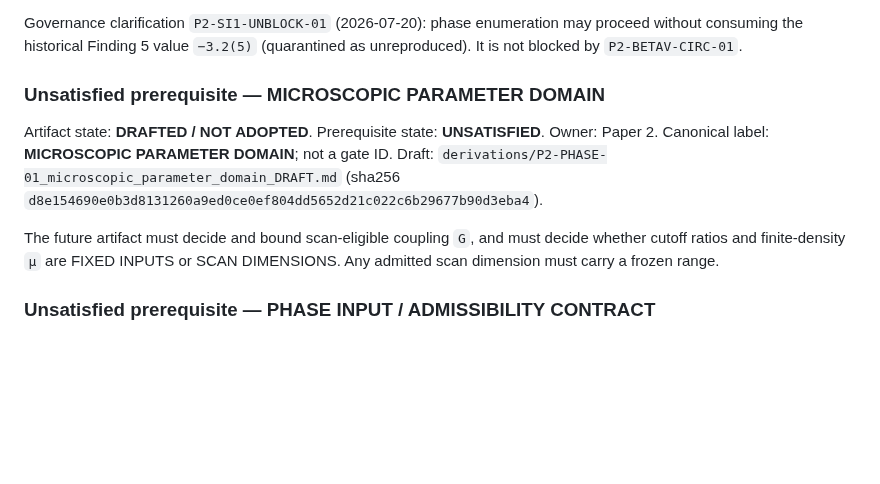
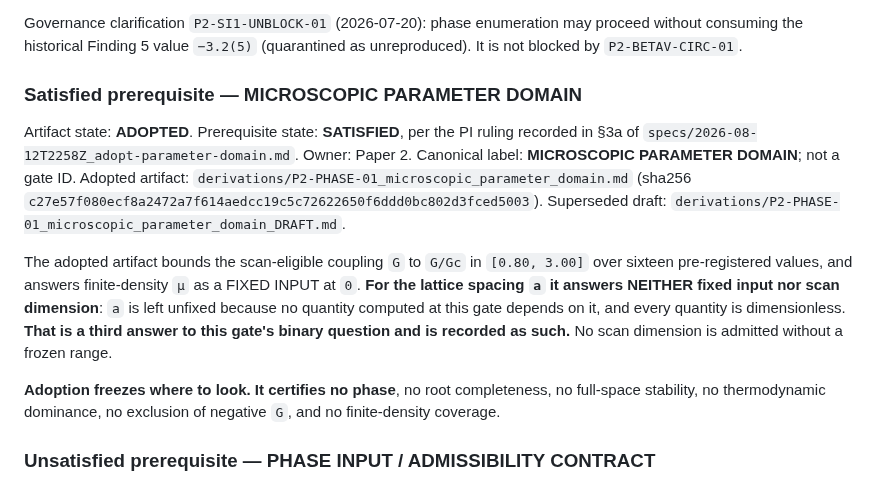
Before and after one commit to zetacheng/2-emergent-gravity, a Markdown page: GATES.md, the part around the change. Drawn GitHub-style; blank space fills up the shorter version.

Commit message:
gates: mark the microscopic parameter domain prerequisite SATISFIED
Replaces the MICROSCOPIC PARAMETER DOMAIN prerequisite block under
P2-PHASE-01 and nothing else in GATES.md. The block now records the adopted
artifact and its measured digest, states that mu is answered as a FIXED INPUT
at 0, and states that the lattice spacing a is answered as neither fixed input
nor scan dimension, which is a third answer to the gate's binary question and
is recorded as such rather than smoothed over. Authority is the PI ruling in
section 3a of the adopting specification, not this edit.

No gate Status line changes. P2-PHASE-01 remains PROPOSED, the PHASE INPUT /
ADMISSIBILITY CONTRACT prerequisite remains UNSATISFIED and its block is
byte-identical, and the count of gate sections stays fourteen. Adoption
freezes where to look and certifies no phase.

The two drafts each gain one pointer paragraph and keep every pre-existing
line. The superseded parameter-domain draft says so and points at the adopted
file. The admissibility contract gains a cross-reference recording that
OPEN-AC-2 is resolved for enumeration only, that OPEN-AC-5 is closed by the
same answer that closes OPEN-PD-1, and that OPEN-AC-1, OPEN-AC-3 and
OPEN-AC-4 remain open. No original entry is rewritten, so the drafts still
show the state they recorded at the time.

One consequence is outside this task's authority and is reported rather than
repaired: GATES.md pins the admissibility contract draft by sha256, and this
commit changes that file, so the pin no longer matches its target. Re-pinning
a registered gate digest is not something an executor may do.

```diff
--- a/GATES.md
+++ b/GATES.md
@@ -1007,16 +1007,30 @@ Governance clarification `P2-SI1-UNBLOCK-01` (2026-07-20): phase enumeration
 may proceed without consuming the historical Finding 5 value `−3.2(5)`
 (quarantined as unreproduced). It is not blocked by `P2-BETAV-CIRC-01`.
 
-### Unsatisfied prerequisite — MICROSCOPIC PARAMETER DOMAIN
-Artifact state: **DRAFTED / NOT ADOPTED**. Prerequisite state:
-**UNSATISFIED**. Owner: Paper 2. Canonical label: **MICROSCOPIC PARAMETER
-DOMAIN**; not a gate ID. Draft:
-`derivations/P2-PHASE-01_microscopic_parameter_domain_DRAFT.md`
-(sha256 `d8e154690e0b3d8131260a9ed0ce0ef804dd5652d21c022c6b29677b90d3eba4`).
+### Satisfied prerequisite — MICROSCOPIC PARAMETER DOMAIN
+Artifact state: **ADOPTED**. Prerequisite state: **SATISFIED**,
+per the PI ruling recorded in §3a of
+`specs/2026-08-12T2258Z_adopt-parameter-domain.md`.
+Owner: Paper 2. Canonical label: **MICROSCOPIC PARAMETER DOMAIN**;
+not a gate ID. Adopted artifact:
+`derivations/P2-PHASE-01_microscopic_parameter_domain.md`
+(sha256 `c27e57f080ecf8a2472a7f614aedcc19c5c72622650f6ddd0bc802d3fced5003`).
+Superseded draft:
+`derivations/P2-PHASE-01_microscopic_parameter_domain_DRAFT.md`.
 
-The future artifact must decide and bound scan-eligible coupling `G`, and must
-decide whether cutoff ratios and finite-density `μ` are FIXED INPUTS or SCAN
-DIMENSIONS. Any admitted scan dimension must carry a frozen range.
+The adopted artifact bounds the scan-eligible coupling `G` to
+`G/Gc` in `[0.80, 3.00]` over sixteen pre-registered values, and
+answers finite-density `μ` as a FIXED INPUT at `0`. **For the
+lattice spacing `a` it answers NEITHER fixed input nor scan
+dimension**: `a` is left unfixed because no quantity computed at
+this gate depends on it, and every quantity is dimensionless.
+**That is a third answer to this gate's binary question and is
+recorded as such.** No scan dimension is admitted without a frozen
+range.
+
+**Adoption freezes where to look. It certifies no phase**, no root
+completeness, no full-space stability, no thermodynamic dominance,
+no exclusion of negative `G`, and no finite-density coverage.
 
 ### Unsatisfied prerequisite — PHASE INPUT / ADMISSIBILITY CONTRACT
 Artifact state: **DRAFTED / NOT ADOPTED**. Prerequisite state:
```
Also changed, not shown: derivations/P2-PHASE-01_input_admissibility_contract_DRAFT.md (+12 -0 lines), derivations/P2-PHASE-01_microscopic_parameter_domain_DRAFT.md (+4 -0 lines).
